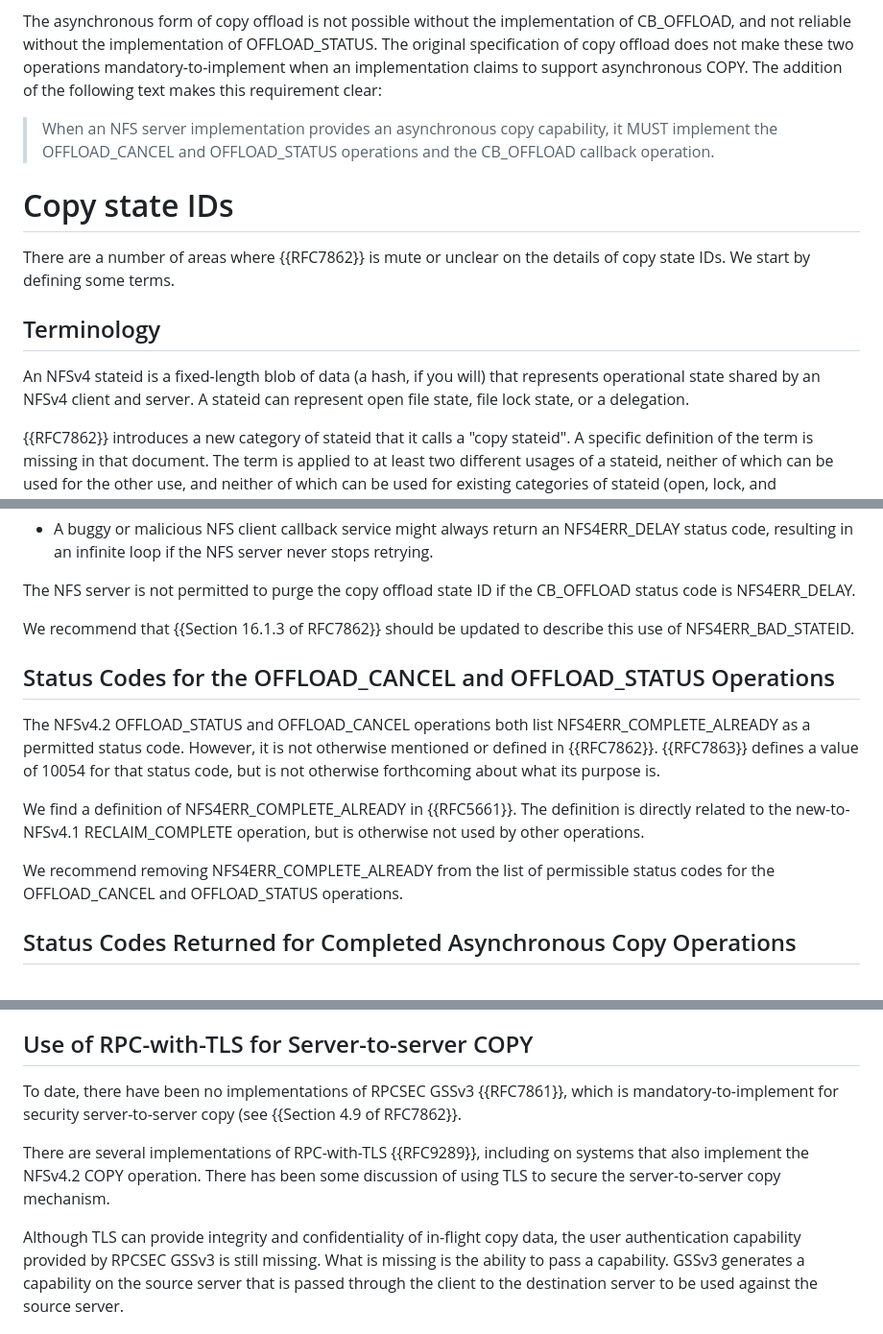
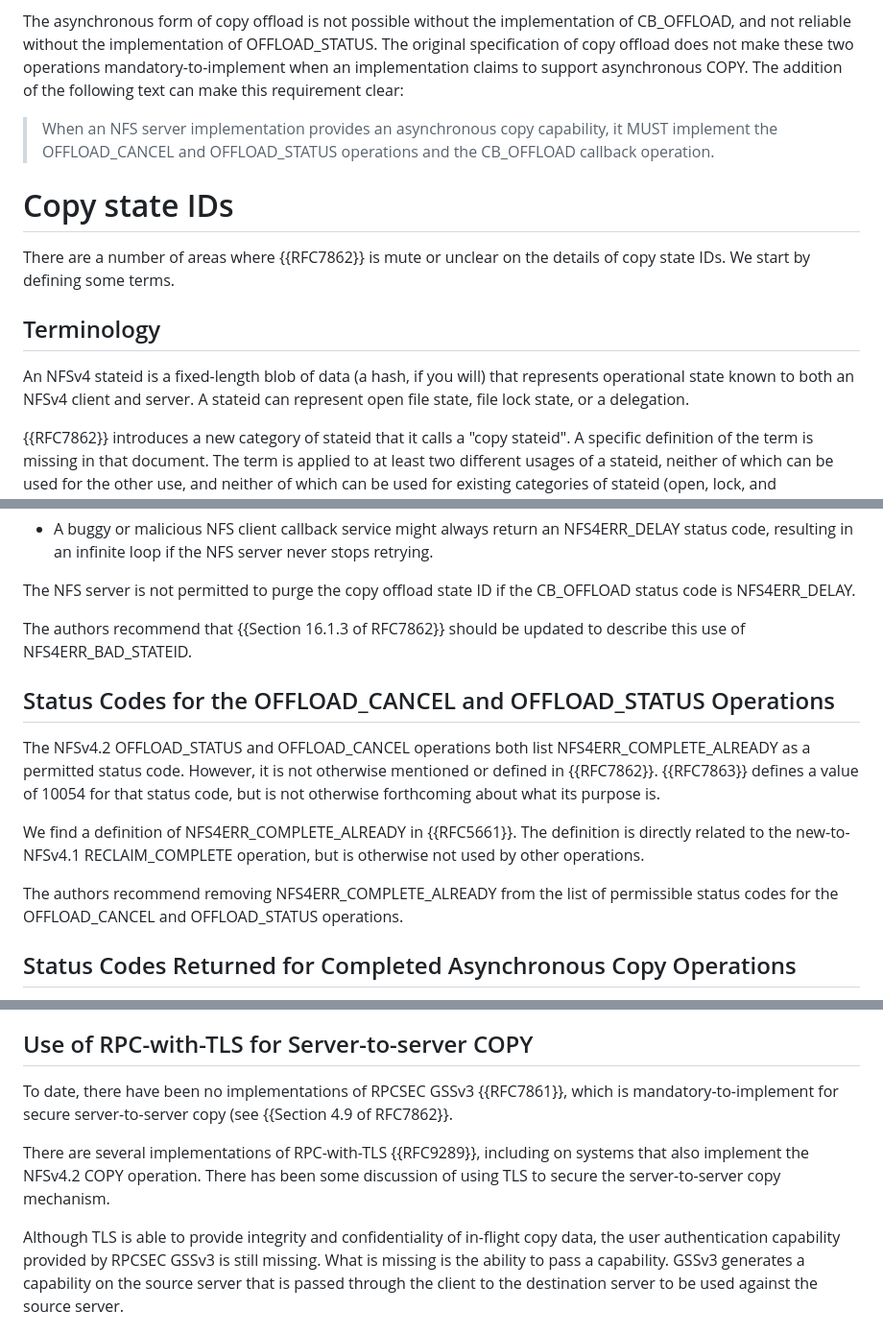
Before and after one commit to chucklever/i-d-update-copy-spec, a Markdown page: draft-cel-nfsv4-update-copy-spec.md, 3 parts joined by grey strips. Shown: that part at 96% size. Rendered like a GitHub page.

```diff
--- a/draft-cel-nfsv4-update-copy-spec.md
+++ b/draft-cel-nfsv4-update-copy-spec.md
@@ -160,7 +167,7 @@ the implementation of CB_OFFLOAD, and not reliable without the
 implementation of OFFLOAD_STATUS. The original specification of
 copy offload does not make these two operations mandatory-to-implement
 when an implementation claims to support asynchronous COPY. The
-addition of the following text makes this requirement clear:
+addition of the following text can make this requirement clear:
 
 > When an NFS server implementation provides an asynchronous copy
 > capability, it MUST implement the OFFLOAD_CANCEL and OFFLOAD_STATUS
@@ -174,9 +181,9 @@ the details of copy state IDs. We start by defining some terms.
 ## Terminology
 
 An NFSv4 stateid is a fixed-length blob of data (a hash, if you will)
-that represents operational state shared by an NFSv4 client and server.
-A stateid can represent open file state, file lock state, or a
-delegation.
+that represents operational state known to both an NFSv4 client and
+server. A stateid can represent open file state, file lock state, or
+a delegation.
 
 {{RFC7862}} introduces a new category of stateid that it calls a
 "copy stateid". A specific definition of the term is missing in
@@ -474,8 +488,8 @@ number of times:
 The NFS server is not permitted to purge the copy offload state ID if
 the CB_OFFLOAD status code is NFS4ERR_DELAY.
 
-We recommend that {{Section 16.1.3 of RFC7862}} should be updated to
-describe this use of NFS4ERR_BAD_STATEID.
+The authors recommend that {{Section 16.1.3 of RFC7862}} should be
+updated to describe this use of NFS4ERR_BAD_STATEID.
 
 ## Status Codes for the OFFLOAD_CANCEL and OFFLOAD_STATUS Operations
 
@@ -490,9 +504,9 @@ The definition is directly related to the new-to-NFSv4.1
 RECLAIM_COMPLETE operation, but is otherwise not used by other
 operations.
 
-We recommend removing NFS4ERR_COMPLETE_ALREADY from the list of
-permissible status codes for the OFFLOAD_CANCEL and OFFLOAD_STATUS
-operations.
+The authors recommend removing NFS4ERR_COMPLETE_ALREADY from the
+list of permissible status codes for the OFFLOAD_CANCEL and
+OFFLOAD_STATUS operations.
 
 ## Status Codes Returned for Completed Asynchronous Copy Operations
 
@@ -873,7 +889,7 @@ text is an addendum to {{Section 4.9 of RFC7862}}.
 ## Use of RPC-with-TLS for Server-to-server COPY
 
 To date, there have been no implementations of RPCSEC GSSv3
-{{RFC7861}}, which is mandatory-to-implement for security
+{{RFC7861}}, which is mandatory-to-implement for secure
 server-to-server copy (see {{Section 4.9 of RFC7862}}.
 
 There are several implementations of RPC-with-TLS {{RFC9289}},
@@ -881,8 +897,8 @@ including on systems that also implement the NFSv4.2 COPY
 operation. There has been some discussion of using TLS to
 secure the server-to-server copy mechanism.
 
-Although TLS can provide integrity and confidentiality of
-in-flight copy data, the user authentication capability
+Although TLS is able to provide integrity and confidentiality
+of in-flight copy data, the user authentication capability
 provided by RPCSEC GSSv3 is still missing. What is missing
 is the ability to pass a capability. GSSv3 generates a
 capability on the source server that is passed through the
```
Also changed, not shown: other parts of draft-cel-nfsv4-update-copy-spec.md (+80 -64 lines).
